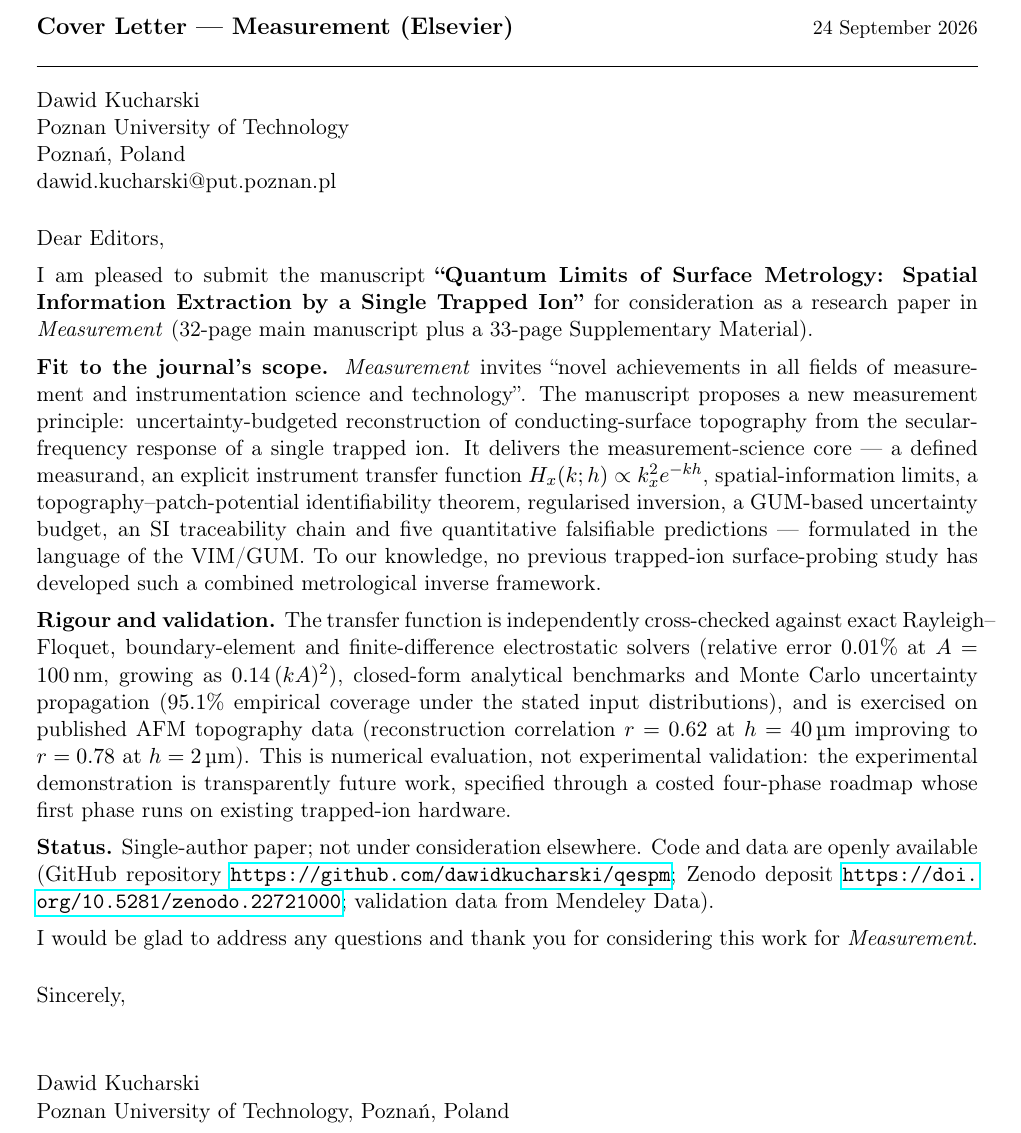
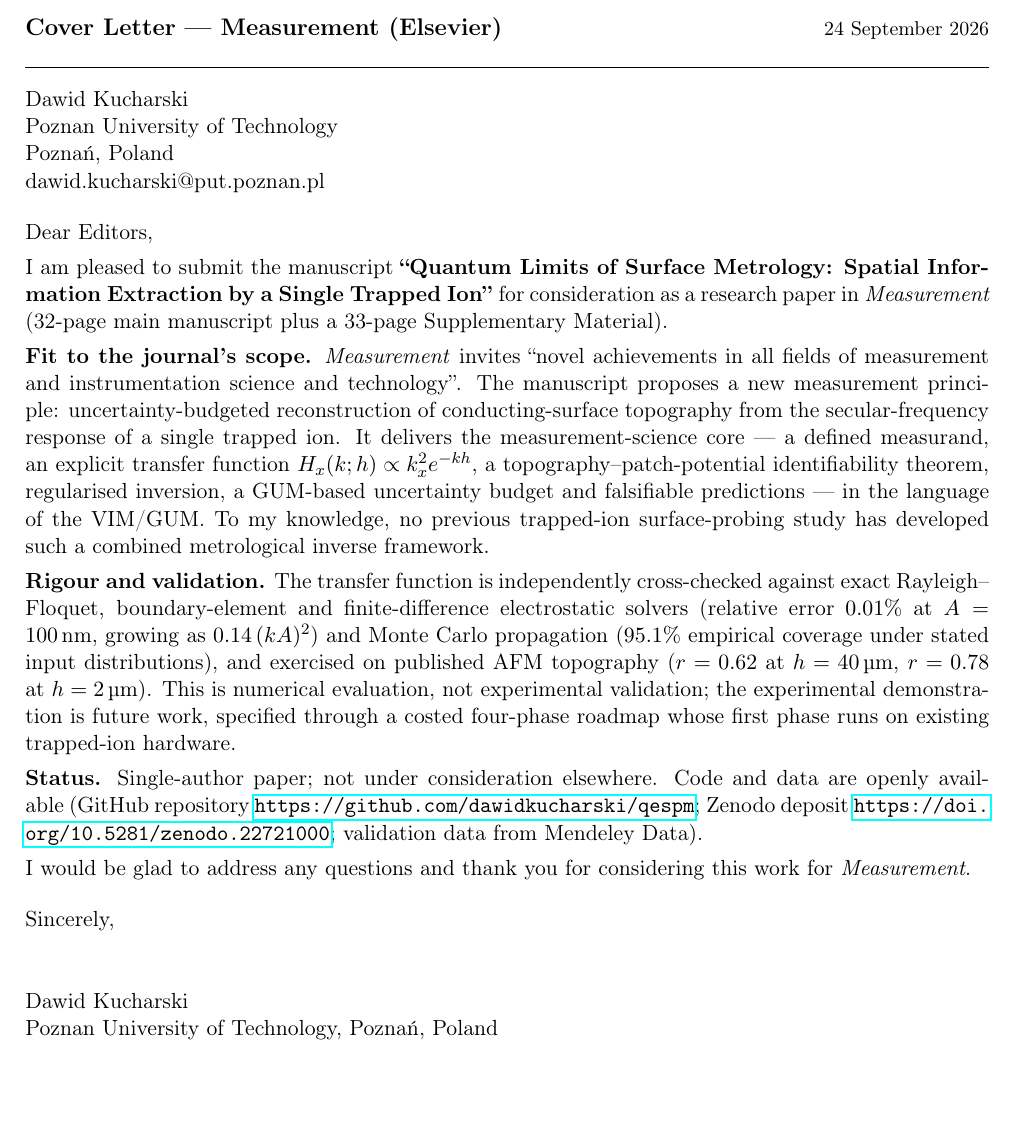
Before and after one commit to dawidkucharski/qespm, a LaTeX document (cover_letter_measurement.tex): part of the page, cut so that both start at the same text, the shorter picture padded with empty space. Compiled offline with pdfLaTeX.

Commit message:
Use singular phrasing for single-author claims (to the author's/my knowledge)

```diff
--- a/cover_letter_measurement.tex
+++ b/cover_letter_measurement.tex
@@ -6,11 +6,11 @@
 \usepackage[utf8]{inputenc}
 \usepackage[T1]{fontenc}
 \usepackage{geometry}
-\geometry{margin=2.2cm}
+\geometry{margin=2cm, top=1.8cm, bottom=1.8cm}
 \usepackage{hyperref}
 \pagestyle{empty}
 \setlength{\parindent}{0pt}
-\setlength{\parskip}{5pt}
+\setlength{\parskip}{4pt}
 
 \begin{document}
 
@@ -24,7 +24,7 @@ Poznan University of Technology\\
 Pozna\'n, Poland\\
 dawid.kucharski@put.poznan.pl
 
-\vspace{10pt}
+\vspace{8pt}
 
 Dear Editors,
 
@@ -39,26 +39,23 @@ science and technology''.  The manuscript proposes a new measurement
 principle: uncertainty-budgeted reconstruction of conducting-surface
 topography from the secular-frequency response of a single trapped ion.
 It delivers the measurement-science core --- a defined measurand, an
-explicit instrument transfer function $H_x(k;h)\propto k_x^2e^{-kh}$,
-spatial-information limits, a topography--patch-potential
-identifiability theorem, regularised inversion, a GUM-based uncertainty
-budget, an SI traceability chain and five quantitative falsifiable
-predictions --- formulated in the language of the VIM/GUM.  To our
-knowledge, no previous trapped-ion surface-probing study has developed
-such a combined metrological inverse framework.
+explicit transfer function $H_x(k;h)\propto k_x^2e^{-kh}$, a
+topography--patch-potential identifiability theorem, regularised
+inversion, a GUM-based uncertainty budget and falsifiable predictions
+--- in the language of the VIM/GUM.  To my knowledge, no previous
+trapped-ion surface-probing study has developed such a combined
+metrological inverse framework.
 
 \textbf{Rigour and validation.}  The transfer function is independently
 cross-checked against exact Rayleigh--Floquet, boundary-element and
 finite-difference electrostatic solvers (relative error $0.01\%$ at
-$A=100$\,nm, growing as $0.14\,(kA)^2$), closed-form analytical
-benchmarks and Monte Carlo uncertainty propagation ($95.1\%$ empirical
-coverage under the stated input distributions), and is exercised on
-published AFM topography data (reconstruction correlation $r=0.62$ at
-$h=40$\,\textmu m improving to $r=0.78$ at $h=2$\,\textmu m).  This is
-numerical evaluation, not experimental validation: the experimental
-demonstration is transparently future work, specified through a costed
-four-phase roadmap whose first phase runs on existing trapped-ion
-hardware.
+$A=100$\,nm, growing as $0.14\,(kA)^2$) and Monte Carlo propagation
+($95.1\%$ empirical coverage under stated input distributions), and
+exercised on published AFM topography ($r=0.62$ at $h=40$\,\textmu m,
+$r=0.78$ at $h=2$\,\textmu m).  This is numerical evaluation, not
+experimental validation; the experimental demonstration is future work,
+specified through a costed four-phase roadmap whose first phase runs on
+existing trapped-ion hardware.
 
 \textbf{Status.}  Single-author paper; not under consideration
 elsewhere.  Code and data are openly available (GitHub repository
@@ -69,9 +66,9 @@ Mendeley Data).
 I would be glad to address any questions and thank you for considering
 this work for \emph{Measurement}.
 
-\vspace{10pt}
+\vspace{8pt}
 
-Sincerely,\\[12pt]
+Sincerely,\\[10pt]
 
 Dawid Kucharski\\
 Poznan University of Technology, Pozna\'n, Poland
```
Also changed, not shown: manuscript/main.tex (+2 -2 lines).
